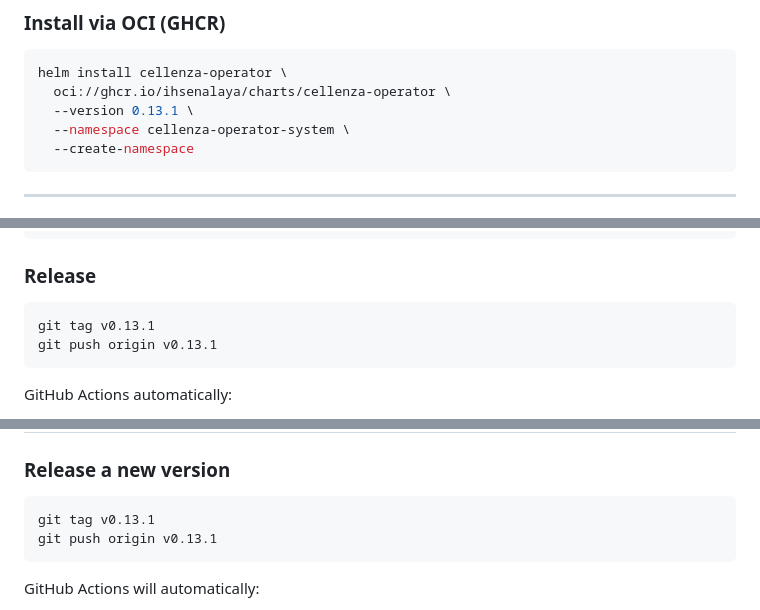
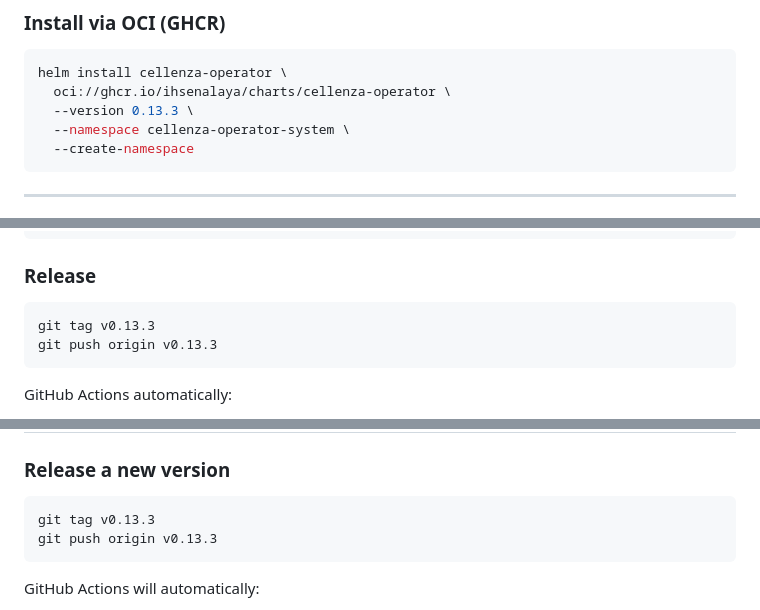
Before and after one commit to ihsenalaya/preview-operator, a Markdown page: README.md, 3 parts joined by grey strips. GitHub-like rendering.

Commit message:
docs: bump version references to v0.13.3, update AI prompt description

````diff
--- a/README.md
+++ b/README.md
@@ -296,7 +296,7 @@ helm install cellenza-operator cellenza/cellenza-operator \
 ```bash
 helm install cellenza-operator \
   oci://ghcr.io/ihsenalaya/charts/cellenza-operator \
-  --version 0.13.1 \
+  --version 0.13.3 \
   --namespace cellenza-operator-system \
   --create-namespace
 ```
@@ -1945,8 +1945,8 @@ docker push ghcr.io/ihsenalaya/cellenza-demo-app:dev
 ### Release
 
 ```bash
-git tag v0.13.1
-git push origin v0.13.1
+git tag v0.13.3
+git push origin v0.13.3
 ```
 
 GitHub Actions automatically:
@@ -1968,8 +1968,8 @@ GitHub Actions automatically:
 ### Release a new version
 
 ```bash
-git tag v0.13.1
-git push origin v0.13.1
+git tag v0.13.3
+git push origin v0.13.3
 ```
 
 GitHub Actions will automatically:
````
Also changed, not shown: other parts of README.md (+1 -1 lines).
